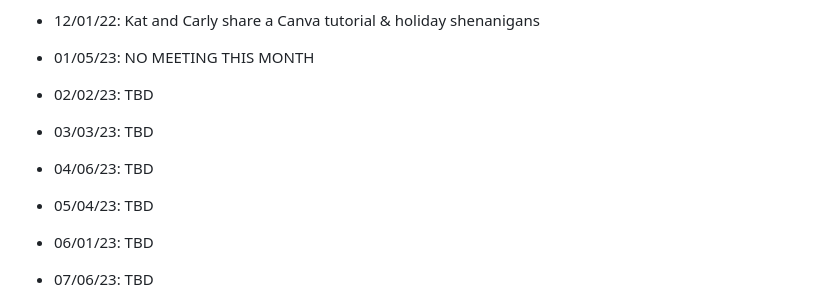
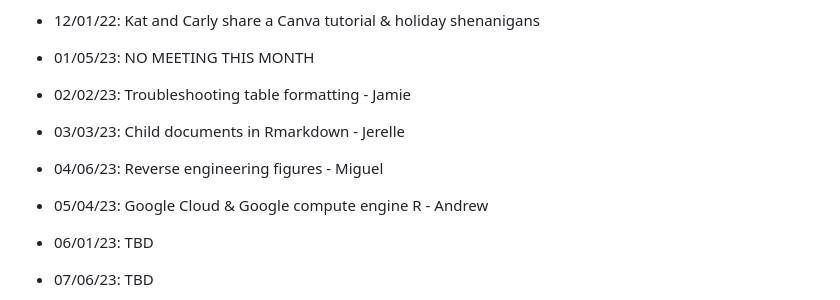
Before and after one commit to gulfofmaine/Tidal_Exchanges, a Markdown page: README.md, the part around the change. Drawn GitHub-style.

```diff
--- a/README.md
+++ b/README.md
@@ -40,10 +40,10 @@ Beginning on April 7, 2022 this group will meet the first Thursday of each month
 * 12/01/22: Kat and Carly share a Canva tutorial & holiday shenanigans
 
 * 01/05/23: NO MEETING THIS MONTH
-* 02/02/23: TBD
-* 03/03/23: TBD
-* 04/06/23: TBD
-* 05/04/23: TBD
+* 02/02/23: Troubleshooting table formatting - Jamie
+* 03/03/23: Child documents in Rmarkdown - Jerelle
+* 04/06/23: Reverse engineering figures - Miguel
+* 05/04/23: Google Cloud & Google compute engine R - Andrew
 * 06/01/23: TBD
 * 07/06/23: TBD
 * 08/03/23: TBD
```
